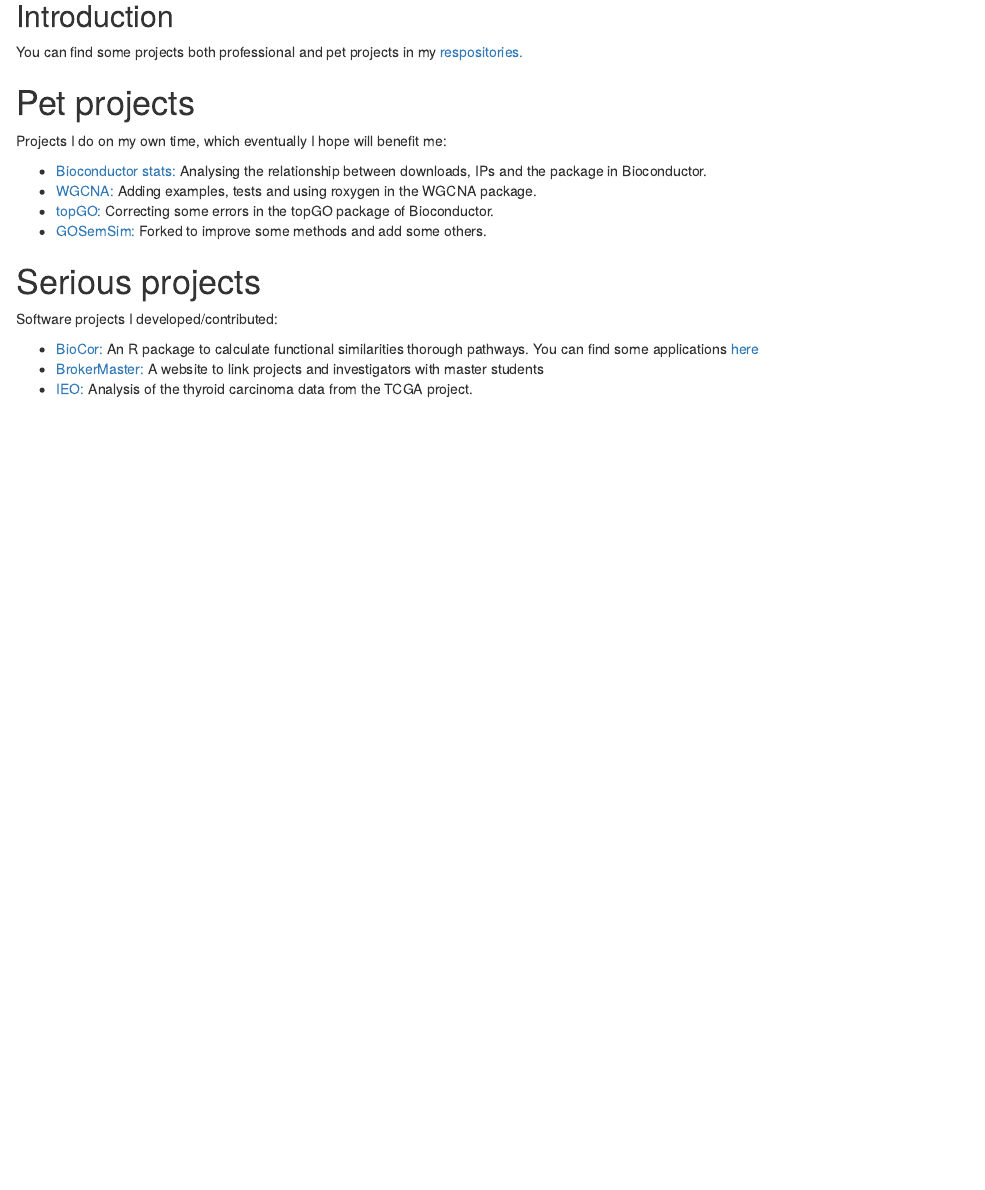
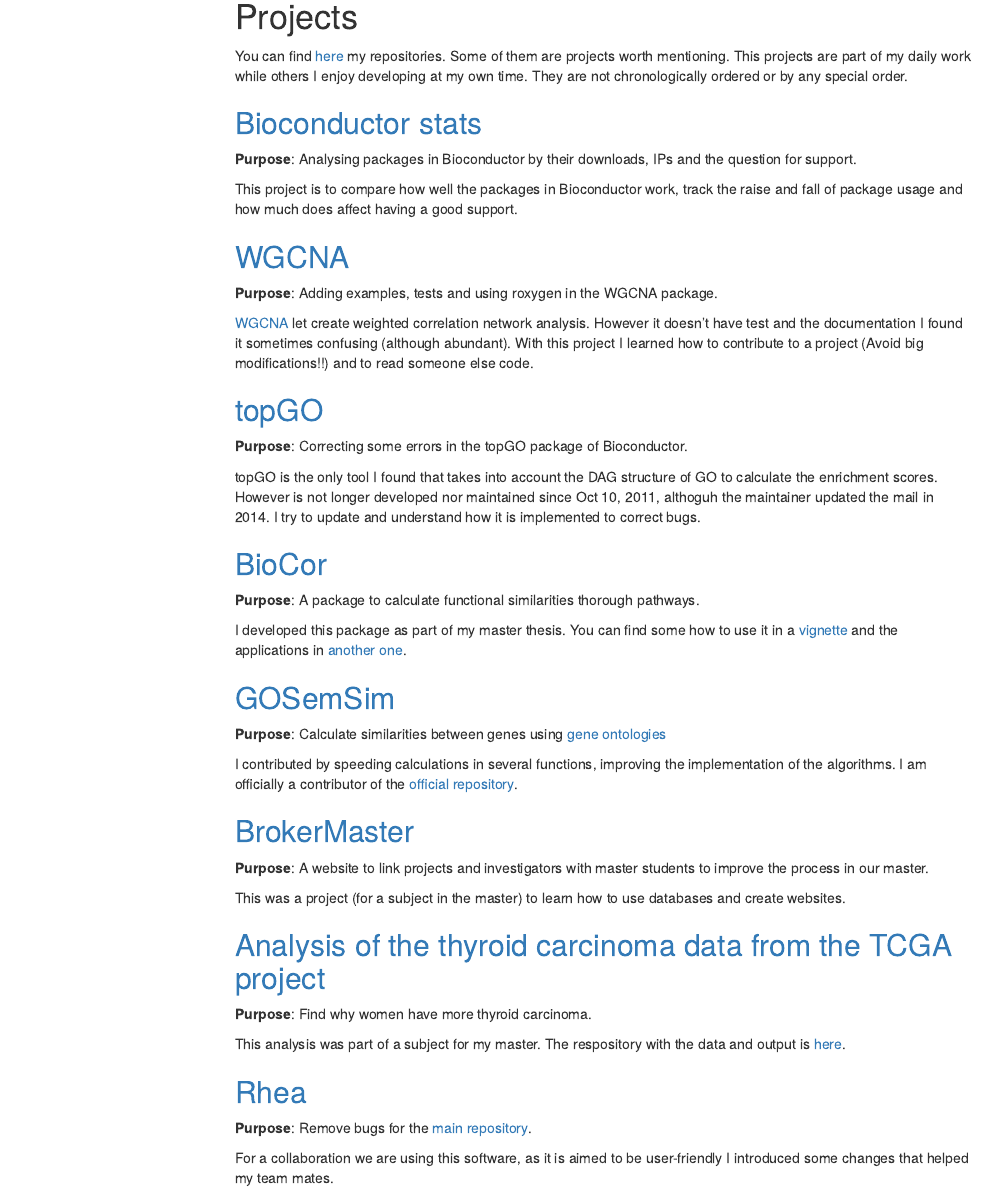
Before and after one commit to llrs/llrs.github.io, an R Markdown document (index.Rmd): the page in a window 1100 px wide, from 140 px down. The pictures show the output file index.html that the author committed with the source, opened offline; menus at the side of the page are left out.

Commit message:
Update file

````diff
--- a/index.Rmd
+++ b/index.Rmd
@@ -2,7 +2,13 @@
 title: "Repositories"
 author: "llrs"
 date: "`r BiocStyle::doc_date()`"
-output: html_document
+output:
+  html_document:
+    toc: true
+    toc_depth: 2
+    toc_float:
+      collapsed: false
+      smooth_scroll: false
 ---
 
 <script>
@@ -21,23 +27,54 @@
 knitr::opts_chunk$set(echo = TRUE, collapse = TRUE)
 ```
 
-## Introduction
+# Projects
 
-You can find some projects both professional and pet projects in my [respositories.](https://github.com/llrs?tab=repositories)
+You can find [here](https://github.com/llrs?tab=repositories) my repositories. Some of them are projects worth mentioning. This projects are part of my daily work while others I enjoy developing at my own time. They are not chronologically ordered or by any special order.
 
-# Pet projects
+## [Bioconductor stats](https://llrs.github.com/BiocStats/)
 
-Projects I do on my own time, which eventually I hope will benefit me:
+**Purpose**:  Analysing packages in Bioconductor by their downloads, IPs and the question for support.
 
- - [Bioconductor stats:](https://llrs.github.com/BiocStats/) Analysing the relationship between downloads, IPs and the package in Bioconductor.
- - [WGCNA:](https://llrs.github.com/WGCNA/) Adding examples, tests and using roxygen in the WGCNA package.
- - [topGO:](https://github.com/llrs/topGO) Correcting some errors in the topGO package of Bioconductor.
- - [GOSemSim:](https://github.com/llrs/GOSemSim) Forked to improve some methods and add some others.
+This project is to compare how well the packages in Bioconductor work, track the raise and fall of package usage and how much does affect having a good support.
 
-# Serious projects
+## [WGCNA](https://llrs.github.com/WGCNA/)
 
-Software projects I developed/contributed:
+**Purpose**: Adding examples, tests and using roxygen in the WGCNA package.
 
- - [BioCor:](https://bioconductor.org/packages/BioCor) An R package to calculate functional similarities thorough pathways. You can find some applications [here](vignette2.html)
- - [BrokerMaster:](https://github.com/llrs/BrokerMaster) A website to link projects and investigators with master students
- - [IEO:](https:://llrs.github.com/IEO/IEO_report.html) Analysis of the thyroid carcinoma data from the TCGA project.
+[WGCNA](https://labs.genetics.ucla.edu/horvath/CoexpressionNetwork/Rpackages/WGCNA/) let create weighted correlation network analysis. However it doesn't have test and the documentation I found it sometimes confusing (although abundant). With this project I learned how to contribute to a project (Avoid big modifications!!) and to read someone else code.
+
+##  [topGO](https://github.com/llrs/topGO)
+
+**Purpose**: Correcting some errors in the topGO package of Bioconductor.
+
+topGO is the only tool I found that takes into account the DAG structure of GO to calculate the enrichment scores. However is not longer developed nor maintained since Oct 10, 2011, althoguh the maintainer updated the mail in 2014. I try to update and understand how it is implemented to correct bugs.
+
+##  [BioCor](https://bioconductor.org/packages/BioCor)
+
+**Purpose**: A package to calculate functional similarities thorough pathways.
+
+I developed this package as part of my master thesis. You can find some how to use it in a [vignette](http://bioconductor.org/packages/release/bioc/vignettes/BioCor/inst/doc/BioCor.html) and the applications in [another one](http://bioconductor.org/packages/release/bioc/vignettes/BioCor/inst/doc/vignette2.html).
+
+##  [GOSemSim](https://github.com/llrs/GOSemSim)
+
+**Purpose**: Calculate similarities between genes using [gene ontologies](http://www.geneontology.org/)
+
+I contributed by speeding calculations in several functions, improving the implementation of the algorithms. I am officially a contributor of the [official repository](https://github.com/GuangchuangYu/GOSemSim).
+
+##  [BrokerMaster](https://github.com/llrs/BrokerMaster)
+
+**Purpose**: A website to link projects and investigators with master students to improve the process in our master.
+
+This was a project (for a subject in the master) to learn how to use databases and create websites.
+
+## [Analysis of the thyroid carcinoma data from the TCGA project](https://llrs.github.com/IEO/IEO_report.html)
+
+**Purpose**: Find why women have more thyroid carcinoma.
+
+This analysis was part of a subject for my master. The respository with the data and output is [here](https://github.com/llrs/IEO).
+
+## [Rhea](https://github.com/llrs/Rhea)
+
+**Purpose**: Remove bugs for the [main repository](https://github.com/Lagkouvardos/Rhea).
+
+For a collaboration we are using this software, as it is aimed to be user-friendly I introduced some changes that helped my team mates.
````
Also changed, not shown: index.html.
